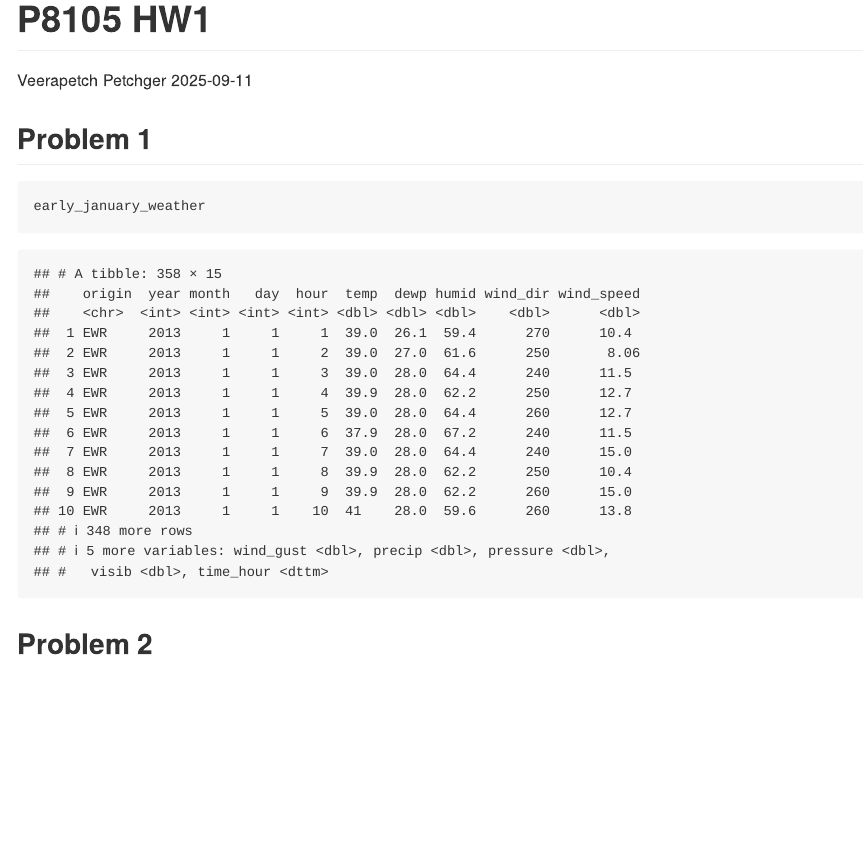
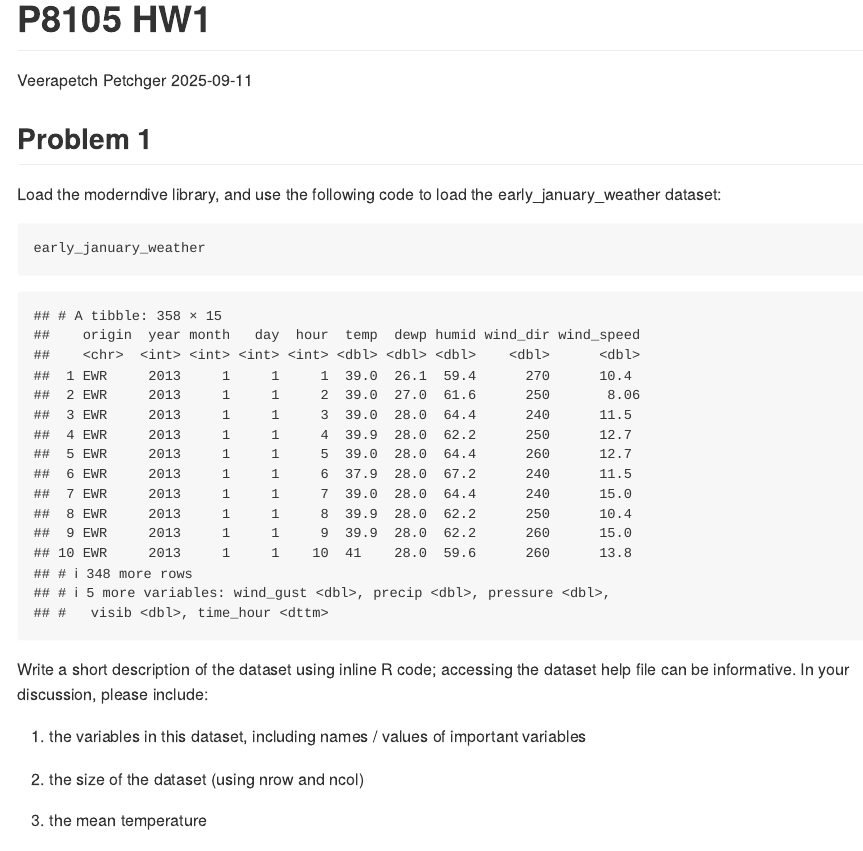
Before and after one commit to vp2587/p8105_hw1_vp2587, an R Markdown document (p8105_hw1_vp2587.Rmd): the page in a window 1100 px wide, from its top. The pictures show the output file p8105_hw1_vp2587.md that the author committed with the source, drawn offline in the style of GitHub.

Commit message:
inline data description

````diff
--- a/p8105_hw1_vp2587.Rmd
+++ b/p8105_hw1_vp2587.Rmd
@@ -6,6 +6,7 @@ output: github_document
 ---
 
 ## Problem 1
+Load the moderndive library, and use the following code to load the early_january_weather dataset:
 ```{r setup, include = FALSE}
 library(moderndive)
 library(tidyverse)
@@ -16,3 +17,10 @@ data("early_january_weather")
 early_january_weather
 ```
 
+Write a short description of the dataset using inline R code; accessing the dataset help file can be informative. In your discussion, please include:
+
+1) the variables in this dataset, including names / values of important variables
+
+2) the size of the dataset (using nrow and ncol)
+
+3) the mean temperature
````
Also changed, not shown: p8105_hw1_vp2587.md, p8105_hw1_vp2587.Rmd (16 more changed lines).
